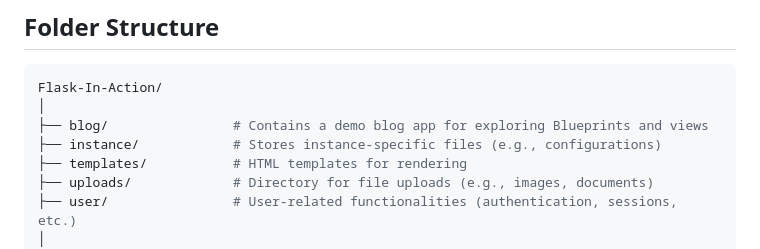
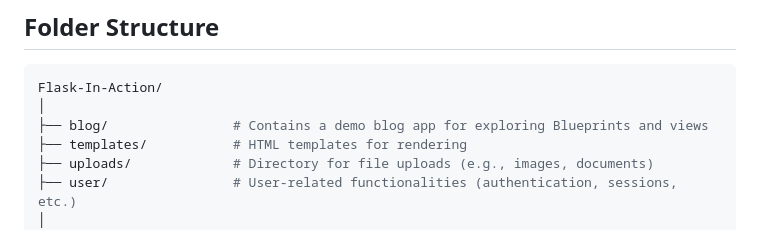
Before and after one commit to AnasHasan786/Flask-In-Action, a Markdown page: README.md, the part around the change. Drawn GitHub-style.

```diff
--- a/README.md
+++ b/README.md
@@ -60,7 +60,6 @@ pip install -r requirements.txt
 Flask-In-Action/
 │
 ├── blog/                # Contains a demo blog app for exploring Blueprints and views
-├── instance/            # Stores instance-specific files (e.g., configurations)
 ├── templates/           # HTML templates for rendering
 ├── uploads/             # Directory for file uploads (e.g., images, documents)
 ├── user/                # User-related functionalities (authentication, sessions, etc.)
```
